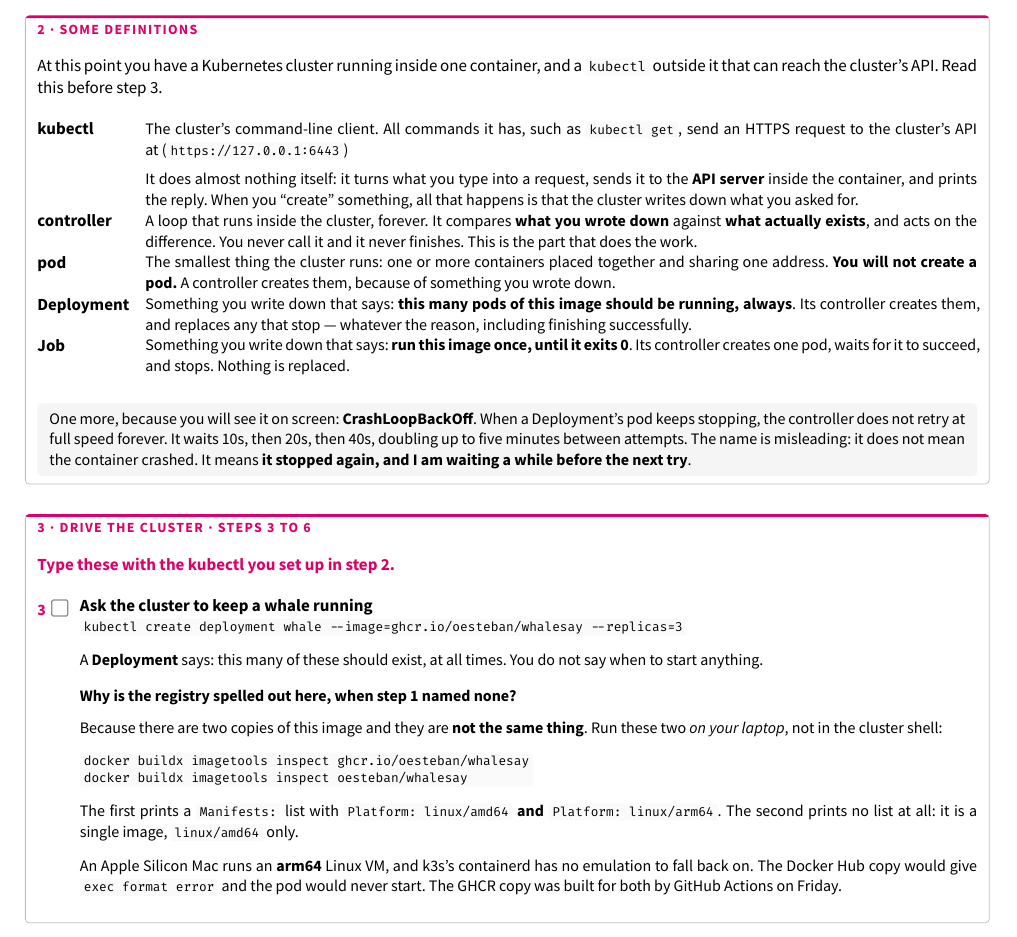
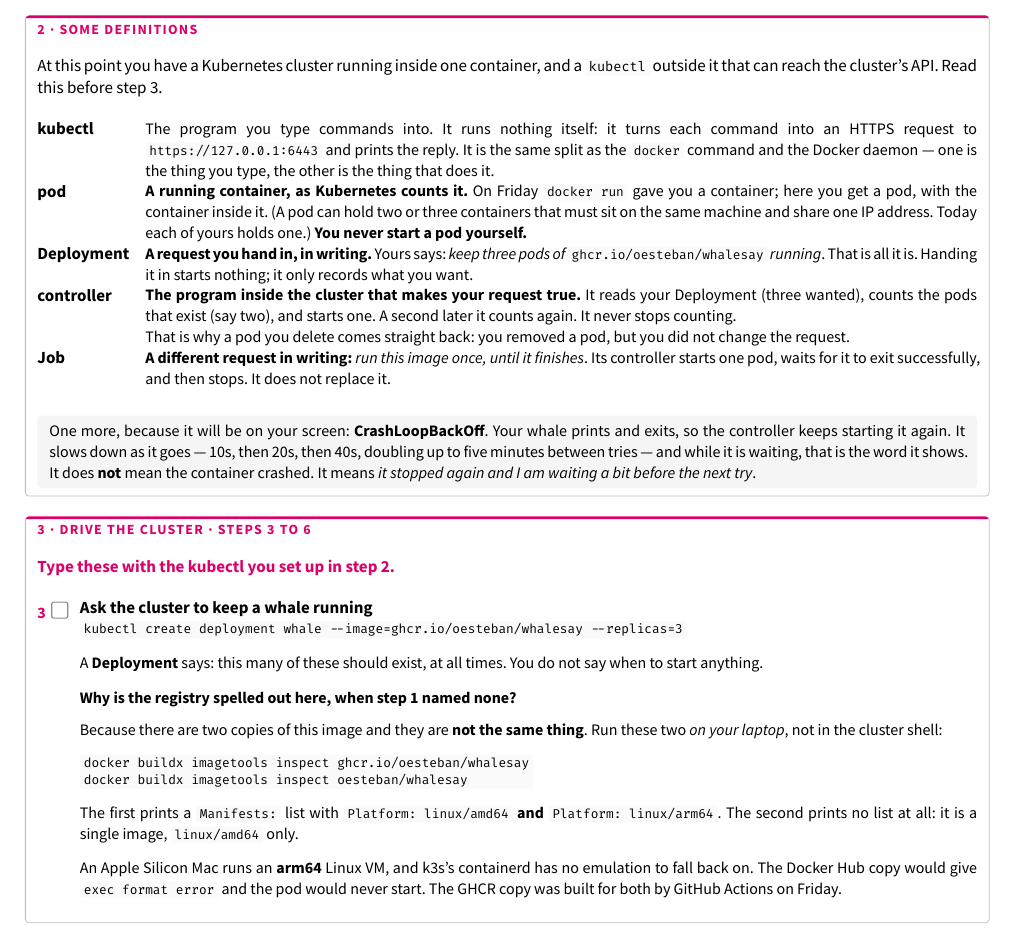
Before and after one commit to oesteban/isc-302-2026-2027-slides, a Typst document (week2/day1/handouts/ulab1-driver-worksheet.typ): part of page 2 of 5, cut so that both start at the same text. The pictures show the PDF file week2/day1/handouts/ulab1-driver-worksheet.pdf that the author committed with the source.

Commit message:
enh(week2/day1): define the five words concretely, with this lab's numbers
A pod is a running container as Kubernetes counts it; a controller reads three,
counts two, starts one. Anchored on docker, which they already know.

```diff
--- a/week2/day1/handouts/ulab1-driver-worksheet.typ
+++ b/week2/day1/handouts/ulab1-driver-worksheet.typ
@@ -246,48 +246,54 @@
   ]
   #v(4pt)
   #grid(columns: (auto, 1fr), column-gutter: 8pt, row-gutter: 5pt, align: (top, top),
+
     text(size: 8.5pt, weight: "bold")[kubectl],
     text(size: 8pt)[
-      The cluster's command-line client. All commands it has, such as #raw("kubectl get"),
-      send an HTTPS request to the cluster's API at (#raw("https://127.0.0.1:6443"))
+      The program you type commands into. It runs nothing itself: it turns each command
+      into an HTTPS request to #raw("https://127.0.0.1:6443") and prints the reply. It is the
+      same split as the #raw("docker") command and the Docker daemon — one is the thing you
+      type, the other is the thing that does it.
+    ],
 
-      It does almost nothing itself: it turns what you
-      type into a request, sends it to the *API server* inside the container, and prints
-      the reply. When you "create" something, all that happens is that the cluster writes
-      down what you asked for.
+    text(size: 8.5pt, weight: "bold")[pod],
+    text(size: 8pt)[
+      *A running container, as Kubernetes counts it.* On Friday #raw("docker run") gave you a
+      container; here you get a pod, with the container inside it. (A pod can hold two or
+      three containers that must sit on the same machine and share one IP address. Today
+      each of yours holds one.) *You never start a pod yourself.*
     ],
+
+    text(size: 8.5pt, weight: "bold")[Deployment],
+    text(size: 8pt)[
+      *A request you hand in, in writing.* Yours says: #emph[keep three pods of
+      #raw("ghcr.io/oesteban/whalesay") running]. That is all it is. Handing it in starts
+      nothing; it only records what you want.
+    ],
+
     text(size: 8.5pt, weight: "bold")[controller],
     text(size: 8pt)[
-      A loop that runs inside the cluster, forever. It compares *what you wrote down*
-      against *what actually exists*, and acts on the difference. You never call it and it
-      never finishes. This is the part that does the work.
+      *The program inside the cluster that makes your request true.* It reads your
+      Deployment (three wanted), counts the pods that exist (say two), and starts one. A
+      second later it counts again. It never stops counting. \
+      That is why a pod you delete comes straight back: you removed a pod, but you did not
+      change the request.
     ],
-    text(size: 8.5pt, weight: "bold")[pod],
-    text(size: 8pt)[
-      The smallest thing the cluster runs: one or more containers placed together and
-      sharing one address. *You will not create a pod.* A controller creates them, because
-      of something you wrote down.
-    ],
-    text(size: 8.5pt, weight: "bold")[Deployment],
-    text(size: 8pt)[
-      Something you write down that says: *this many pods of this image should be running,
-      always*. Its controller creates them, and replaces any that stop — whatever the
-      reason, including finishing successfully.
-    ],
+
     text(size: 8.5pt, weight: "bold")[Job],
     text(size: 8pt)[
-      Something you write down that says: *run this image once, until it exits 0*. Its
-      controller creates one pod, waits for it to succeed, and stops. Nothing is replaced.
+      *A different request in writing:* #emph[run this image once, until it finishes]. Its
+      controller starts one pod, waits for it to exit successfully, and then stops. It does
+      not replace it.
     ],
   )
   #v(5pt)
   #block(width: 100%, inset: (x: 6pt, y: 5pt), radius: 2pt, fill: luma(245))[
     #text(size: 8pt)[
-      One more, because you will see it on screen: *CrashLoopBackOff*. When a Deployment's
-      pod keeps stopping, the controller does not retry at full speed forever. It waits
-      10s, then 20s, then 40s, doubling up to five minutes between attempts. The name is
-      misleading: it does not mean the container crashed. It means *it stopped again, and I
-      am waiting a while before the next try*.
+      One more, because it will be on your screen: *CrashLoopBackOff*. Your whale prints and
+      exits, so the controller keeps starting it again. It slows down as it goes — 10s, then
+      20s, then 40s, doubling up to five minutes between tries — and while it is waiting,
+      that is the word it shows. It does *not* mean the container crashed. It means
+      #emph[it stopped again and I am waiting a bit before the next try].
     ]
   ]
 ]
```
Also changed, not shown: week2/day1/handouts/ulab1-driver-worksheet.pdf, week2/day1/handouts/ulab1-driver-worksheet.typ (2 more changed lines).
